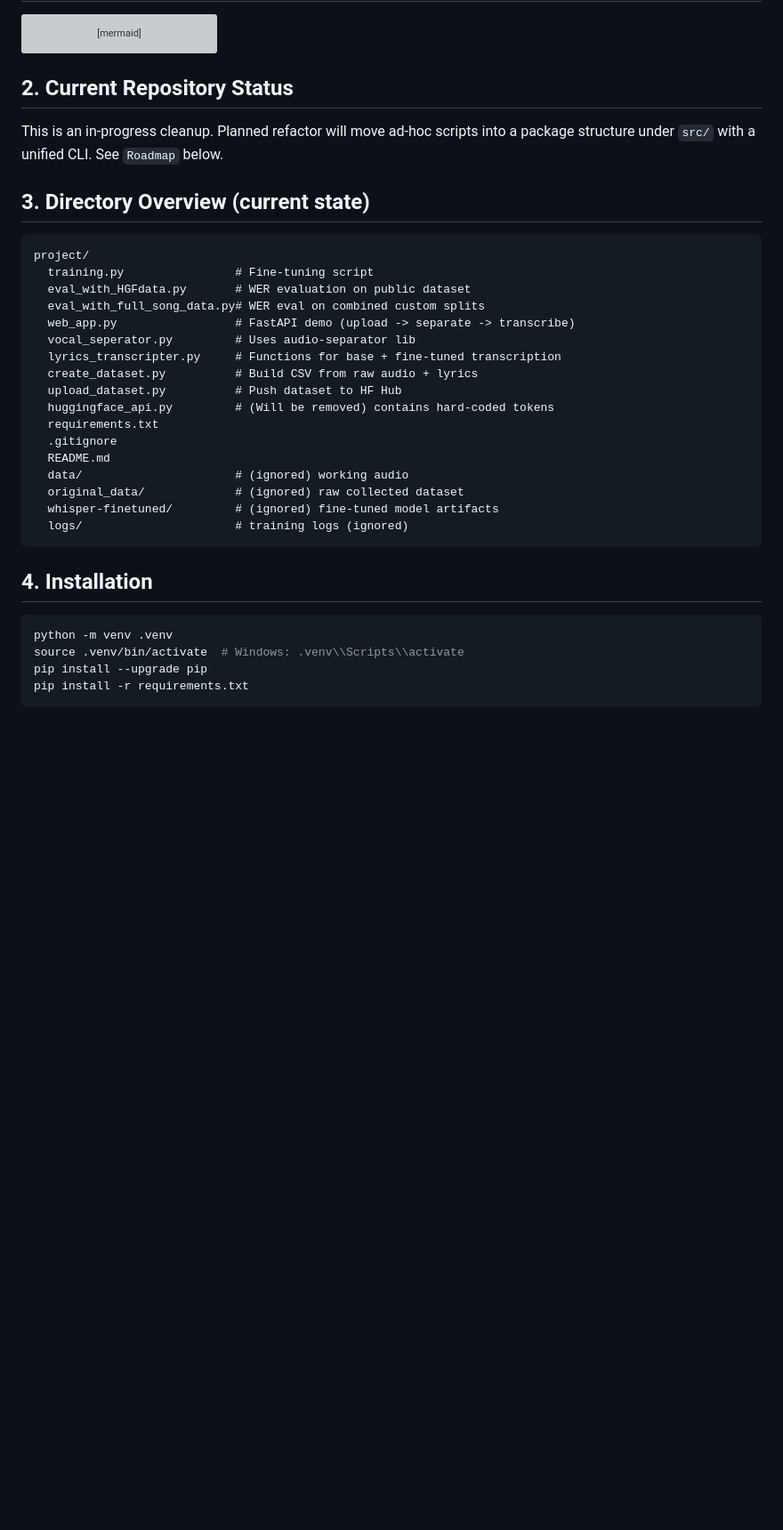
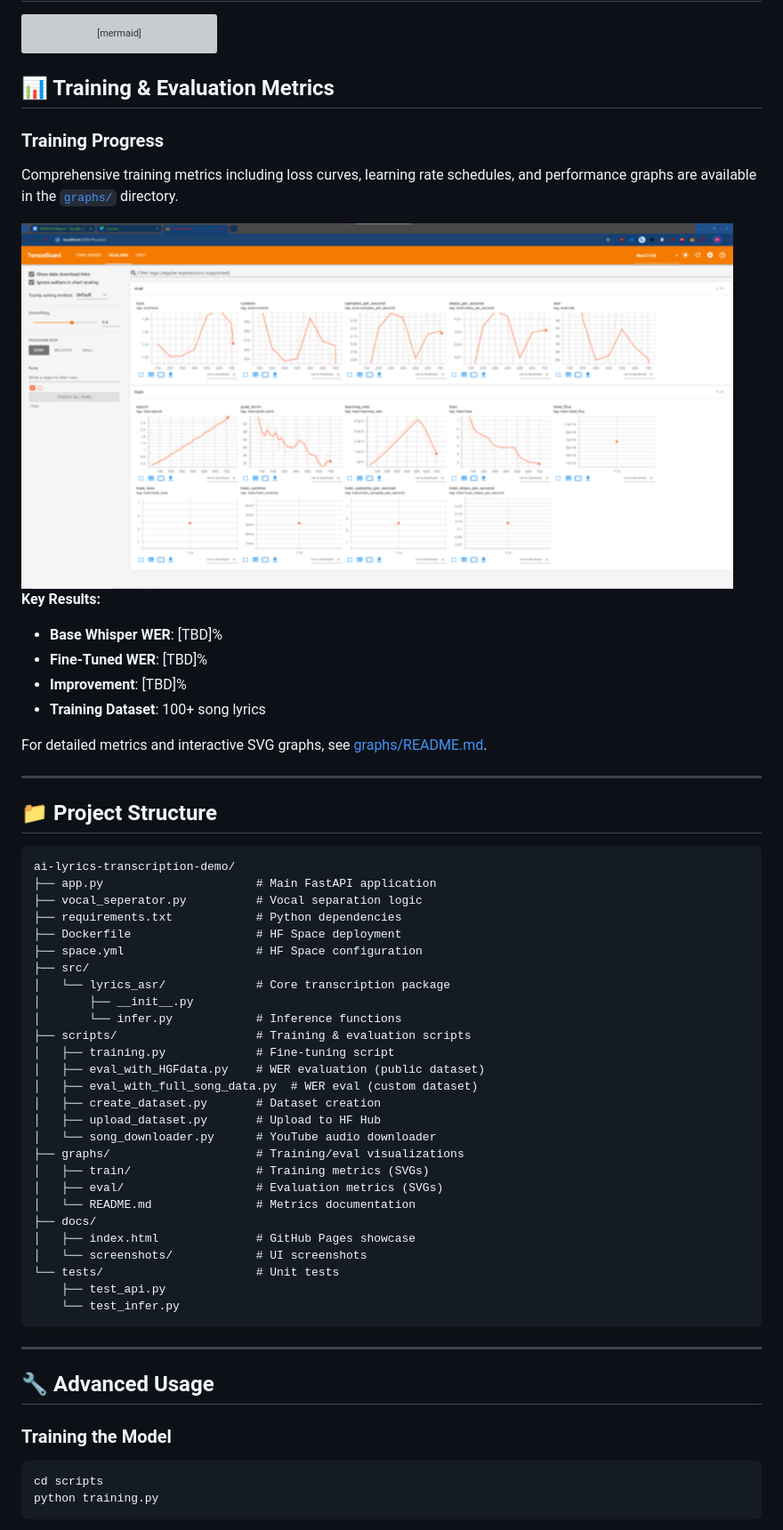
Before and after one commit to MPH1155/ai-lyrics-transcription-demo, a Markdown page: README.md, the part around the change printed below. Shown: that part at 89% size. Drawn GitHub-style; pictures changed too: docs/screenshots/training_graphs.png (added); blank space fills up the shorter version; grey boxes are pictures that could not be loaded.

````diff
--- a/README.md
+++ b/README.md
@@ -70,34 +70,61 @@ graph LR
     F --> E
 ```
 
-## 2. Current Repository Status
-This is an in-progress cleanup. Planned refactor will move ad-hoc scripts into a package structure under `src/` with a unified CLI. See `Roadmap` below.
+## 📊 Training & Evaluation Metrics
 
-## 3. Directory Overview (current state)
+### Training Progress
+Comprehensive training metrics including loss curves, learning rate schedules, and performance graphs are available in the [`graphs/`](graphs/) directory.
+
+<img src="docs/screenshots/training_graphs.png" alt="Training Metrics Dashboard" width="800"/>
+
+**Key Results:**
+- **Base Whisper WER**: [TBD]%
+- **Fine-Tuned WER**: [TBD]%
+- **Improvement**: [TBD]%
+- **Training Dataset**: 100+ song lyrics
+
+For detailed metrics and interactive SVG graphs, see [graphs/README.md](graphs/README.md).
+
+---
+
+## 📁 Project Structure
+
 ```
-project/
-  training.py                # Fine-tuning script
-  eval_with_HGFdata.py       # WER evaluation on public dataset
-  eval_with_full_song_data.py# WER eval on combined custom splits
-  web_app.py                 # FastAPI demo (upload -> separate -> transcribe)
-  vocal_seperator.py         # Uses audio-separator lib
-  lyrics_transcripter.py     # Functions for base + fine-tuned transcription
-  create_dataset.py          # Build CSV from raw audio + lyrics
-  upload_dataset.py          # Push dataset to HF Hub
-  huggingface_api.py         # (Will be removed) contains hard-coded tokens
-  requirements.txt
-  .gitignore
-  README.md
-  data/                      # (ignored) working audio
-  original_data/             # (ignored) raw collected dataset
-  whisper-finetuned/         # (ignored) fine-tuned model artifacts
-  logs/                      # training logs (ignored)
+ai-lyrics-transcription-demo/
+├── app.py                      # Main FastAPI application
+├── vocal_seperator.py          # Vocal separation logic
+├── requirements.txt            # Python dependencies
+├── Dockerfile                  # HF Space deployment
+├── space.yml                   # HF Space configuration
+├── src/
+│   └── lyrics_asr/             # Core transcription package
+│       ├── __init__.py
+│       └── infer.py            # Inference functions
+├── scripts/                    # Training & evaluation scripts
+│   ├── training.py             # Fine-tuning script
+│   ├── eval_with_HGFdata.py    # WER evaluation (public dataset)
+│   ├── eval_with_full_song_data.py  # WER eval (custom dataset)
+│   ├── create_dataset.py       # Dataset creation
+│   ├── upload_dataset.py       # Upload to HF Hub
+│   └── song_downloader.py      # YouTube audio downloader
+├── graphs/                     # Training/eval visualizations
+│   ├── train/                  # Training metrics (SVGs)
+│   ├── eval/                   # Evaluation metrics (SVGs)
+│   └── README.md               # Metrics documentation
+├── docs/
+│   ├── index.html              # GitHub Pages showcase
+│   └── screenshots/            # UI screenshots
+└── tests/                      # Unit tests
+    ├── test_api.py
+    └── test_infer.py
 ```
 
-## 4. Installation
+---
+
+## 🔧 Advanced Usage
+
+### Training the Model
 ```bash
-python -m venv .venv
-source .venv/bin/activate  # Windows: .venv\\Scripts\\activate
-pip install --upgrade pip
-pip install -r requirements.txt
+cd scripts
+python training.py
 ```
````
Also changed, not shown: other parts of README.md (+29 -5 lines), docs/screenshots/README.md (deleted, +0 -3 lines), graphs/README.md (added, +70 -0 lines), 1 other file.
